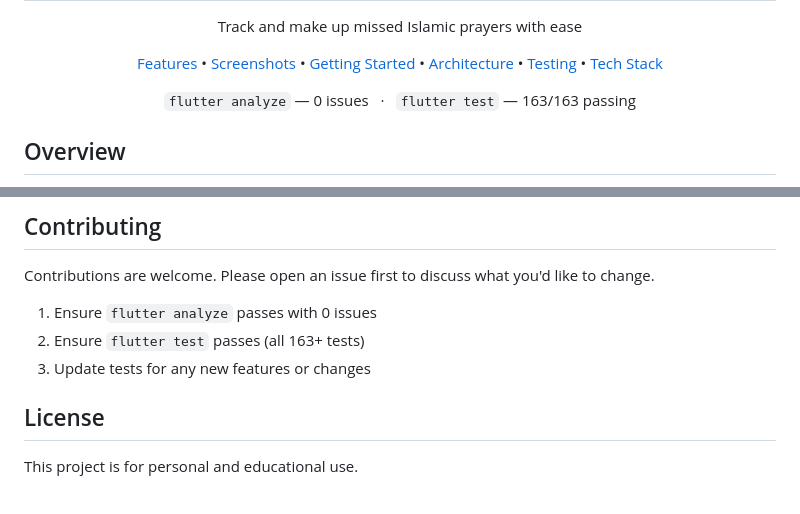
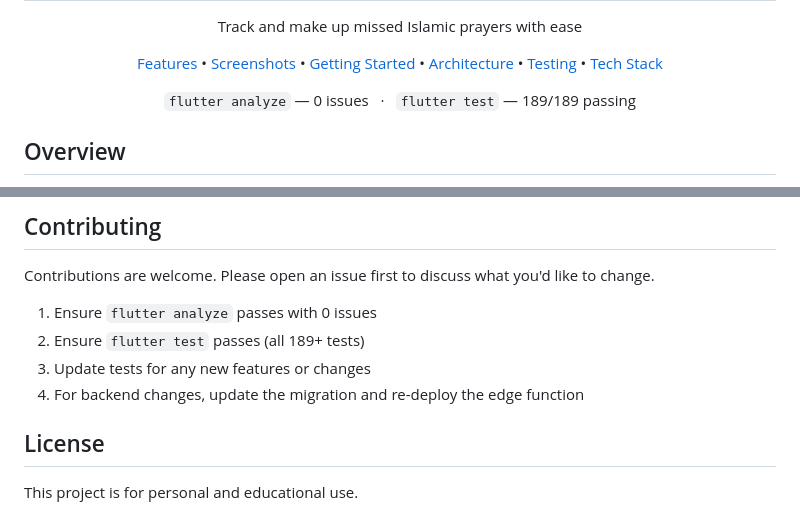
Before and after one commit to Abdoocoder/QadaaPrayerTracker, a Markdown page: README.md, 2 parts joined by grey strips. GitHub-like rendering.

```diff
--- a/README.md
+++ b/README.md
@@ -12,7 +12,7 @@
   </p>
   <p align="center">
     <code>flutter analyze</code> — 0 issues &nbsp;&nbsp;·&nbsp;&nbsp;
-    <code>flutter test</code> — 163/163 passing
+    <code>flutter test</code> — 189/189 passing
   </p>
 </div>
 
@@ -231,8 +283,9 @@ Switch between Arabic and English in Settings. The app defaults to Arabic with R
 Contributions are welcome. Please open an issue first to discuss what you'd like to change.
 
 1. Ensure `flutter analyze` passes with 0 issues
-2. Ensure `flutter test` passes (all 163+ tests)
+2. Ensure `flutter test` passes (all 189+ tests)
 3. Update tests for any new features or changes
+4. For backend changes, update the migration and re-deploy the edge function
 
 ## License
 
```
Also changed, not shown: other parts of README.md (+60 -8 lines).
